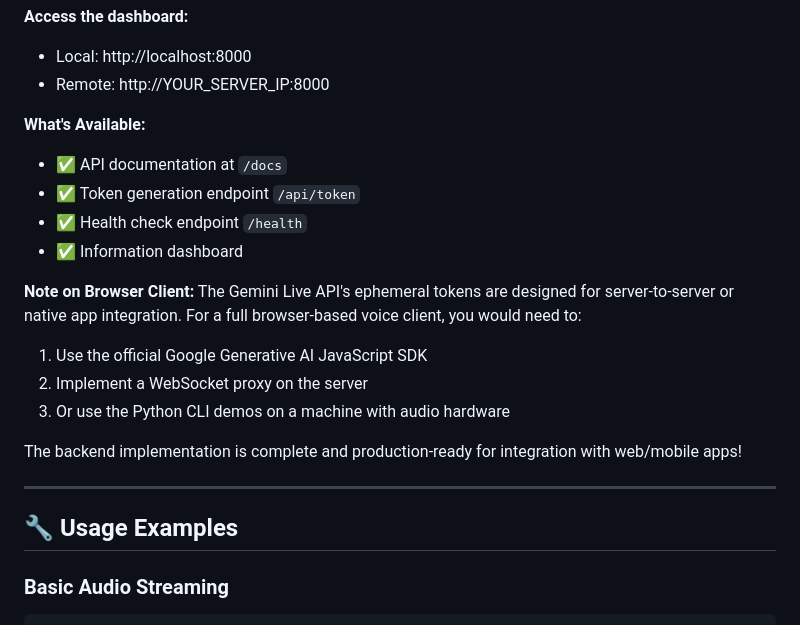
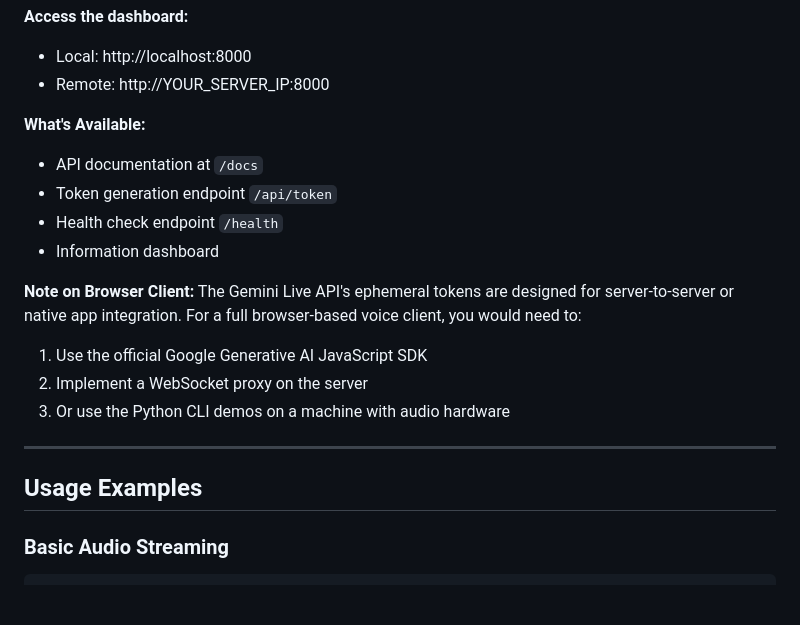
Before and after one commit to Harini1911/agentic-ai, a Markdown page: live-api/README.md, the part around the change printed below. Rendered like a GitHub page; blank space fills up the shorter version.

```diff
--- a/live-api/README.md
+++ b/live-api/README.md
@@ -169,10 +169,10 @@ uv run python3 server/server.py
 - Remote: http://YOUR_SERVER_IP:8000
 
 **What's Available:**
-- ✅ API documentation at `/docs`
-- ✅ Token generation endpoint `/api/token`
-- ✅ Health check endpoint `/health`
-- ✅ Information dashboard
+- API documentation at `/docs`
+- Token generation endpoint `/api/token`
+- Health check endpoint `/health`
+- Information dashboard
 
 **Note on Browser Client:**
 The Gemini Live API's ephemeral tokens are designed for server-to-server or native app integration. For a full browser-based voice client, you would need to:
@@ -180,11 +180,9 @@ The Gemini Live API's ephemeral tokens are designed for server-to-server or nati
 2. Implement a WebSocket proxy on the server
 3. Or use the Python CLI demos on a machine with audio hardware
 
-The backend implementation is complete and production-ready for integration with web/mobile apps!
-
 ---
 
-## 🔧 Usage Examples
+##  Usage Examples
 
 ### Basic Audio Streaming
 
```
Also changed, not shown: other parts of live-api/README.md (+3 -3 lines).
